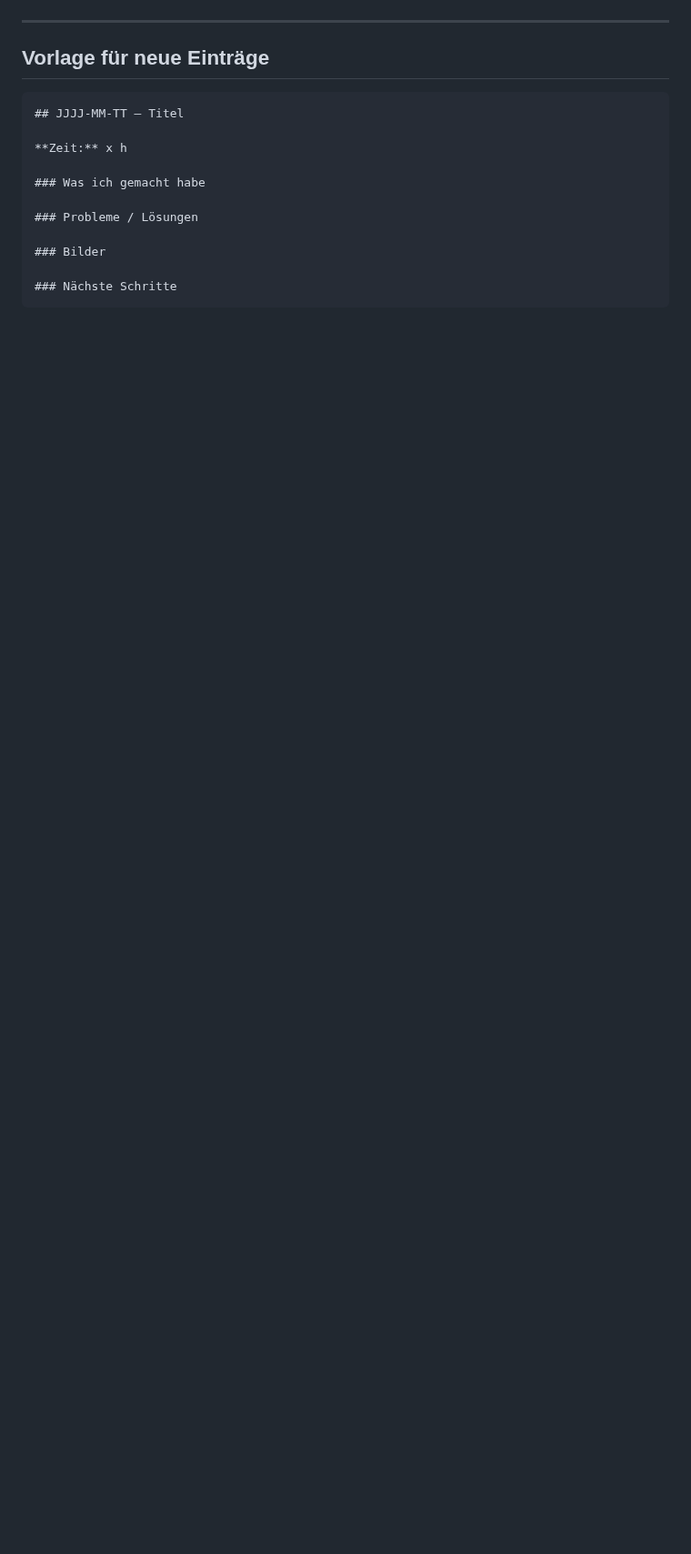
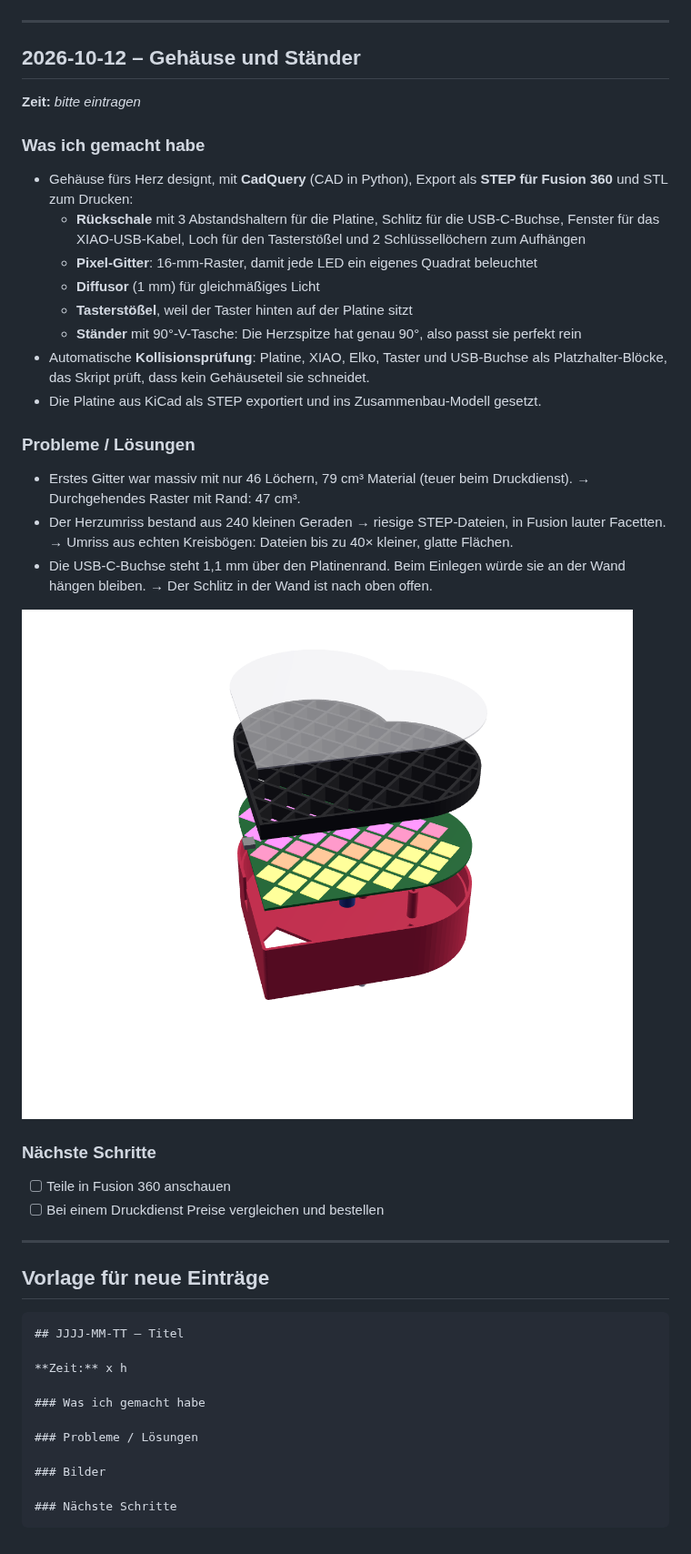
Before and after one commit to slogic3d-cloud/heart, a Markdown page: JOURNAL.md, the part around the change. Shown at 91% size. GitHub-like rendering; pictures changed too: docs/case_exploded.png (added); blank space fills up the shorter version.

````diff
--- a/JOURNAL.md
+++ b/JOURNAL.md
@@ -93,6 +93,38 @@ als **eigene Platine**, weil ich endlich mal ein eigenes PCB designen will.
 
 ---
 
+## 2026-10-12 – Gehäuse und Ständer
+
+**Zeit:** _bitte eintragen_
+
+### Was ich gemacht habe
+- Gehäuse fürs Herz designt, mit **CadQuery** (CAD in Python), Export als **STEP für Fusion 360** und STL zum Drucken:
+  - **Rückschale** mit 3 Abstandshaltern für die Platine, Schlitz für die USB-C-Buchse,
+    Fenster für das XIAO-USB-Kabel, Loch für den Tasterstößel und 2 Schlüssellöchern zum Aufhängen
+  - **Pixel-Gitter**: 16-mm-Raster, damit jede LED ein eigenes Quadrat beleuchtet
+  - **Diffusor** (1 mm) für gleichmäßiges Licht
+  - **Tasterstößel**, weil der Taster hinten auf der Platine sitzt
+  - **Ständer** mit 90°-V-Tasche: Die Herzspitze hat genau 90°, also passt sie perfekt rein
+- Automatische **Kollisionsprüfung**: Platine, XIAO, Elko, Taster und USB-Buchse als Platzhalter-Blöcke,
+  das Skript prüft, dass kein Gehäuseteil sie schneidet.
+- Die Platine aus KiCad als STEP exportiert und ins Zusammenbau-Modell gesetzt.
+
+### Probleme / Lösungen
+- Erstes Gitter war massiv mit nur 46 Löchern, 79 cm³ Material (teuer beim Druckdienst).
+  → Durchgehendes Raster mit Rand: 47 cm³.
+- Der Herzumriss bestand aus 240 kleinen Geraden → riesige STEP-Dateien, in Fusion lauter Facetten.
+  → Umriss aus echten Kreisbögen: Dateien bis zu 40× kleiner, glatte Flächen.
+- Die USB-C-Buchse steht 1,1 mm über den Platinenrand. Beim Einlegen würde sie an der Wand hängen bleiben.
+  → Der Schlitz in der Wand ist nach oben offen.
+
+![Explosionszeichnung](docs/case_exploded.png)
+
+### Nächste Schritte
+- [ ] Teile in Fusion 360 anschauen
+- [ ] Bei einem Druckdienst Preise vergleichen und bestellen
+
+---
+
 ## Vorlage für neue Einträge
 
 ```
````
Also changed, not shown: README.md (+50 -0 lines), docs/case_back.png (added), docs/case_front.png (added), docs/case_stand.png (added), 13 other files.
